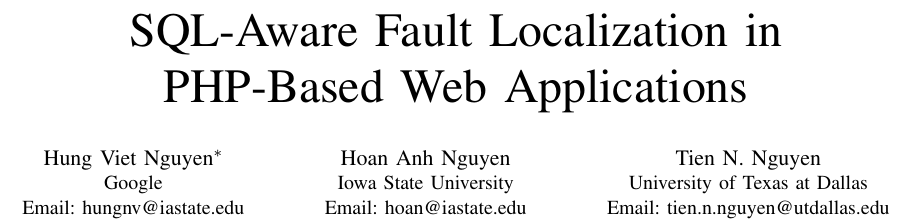
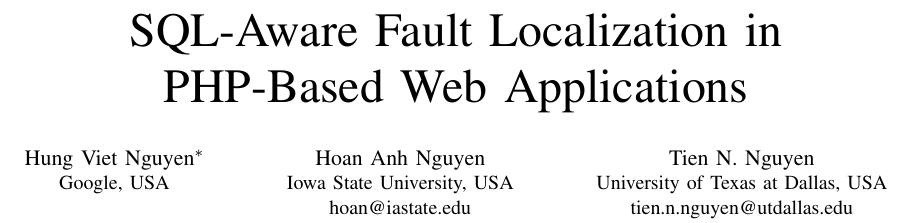
Before and after one commit to tien-n-nguyen/sqlook, a LaTeX paper (saner18-final.tex): part of page 1 of 11, cut so that both start at the same text. Compiled offline with pdfLaTeX; a missing font is replaced by an installed copy or a similar font; a LaTeX package or settings file that is missing is left out.

Commit message:
fixing country and email

```diff
--- a/saner18-final.tex
+++ b/saner18-final.tex
@@ -373,16 +373,16 @@
 
 \author{\IEEEauthorblockN{Hung Viet Nguyen$^*$\thanks{$^*$The research work was done while the author was
 a Ph.D. student with Dr. Tien N. Nguyen}}
-\IEEEauthorblockA{Google\\
-Email: hungnv@iastate.edu}
+\IEEEauthorblockA{Google, USA}
+%hungnv@iastate.edu}
 \and
 \IEEEauthorblockN{Hoan Anh Nguyen}
-\IEEEauthorblockA{Iowa State University\\
-Email: hoan@iastate.edu}
+\IEEEauthorblockA{Iowa State University, USA\\
+hoan@iastate.edu}
 \and
 \IEEEauthorblockN{Tien N. Nguyen}
-\IEEEauthorblockA{University of Texas at Dallas\\
-Email: tien.n.nguyen@utdallas.edu}
+\IEEEauthorblockA{University of Texas at Dallas, USA\\
+tien.n.nguyen@utdallas.edu}
 }
 
 
```
